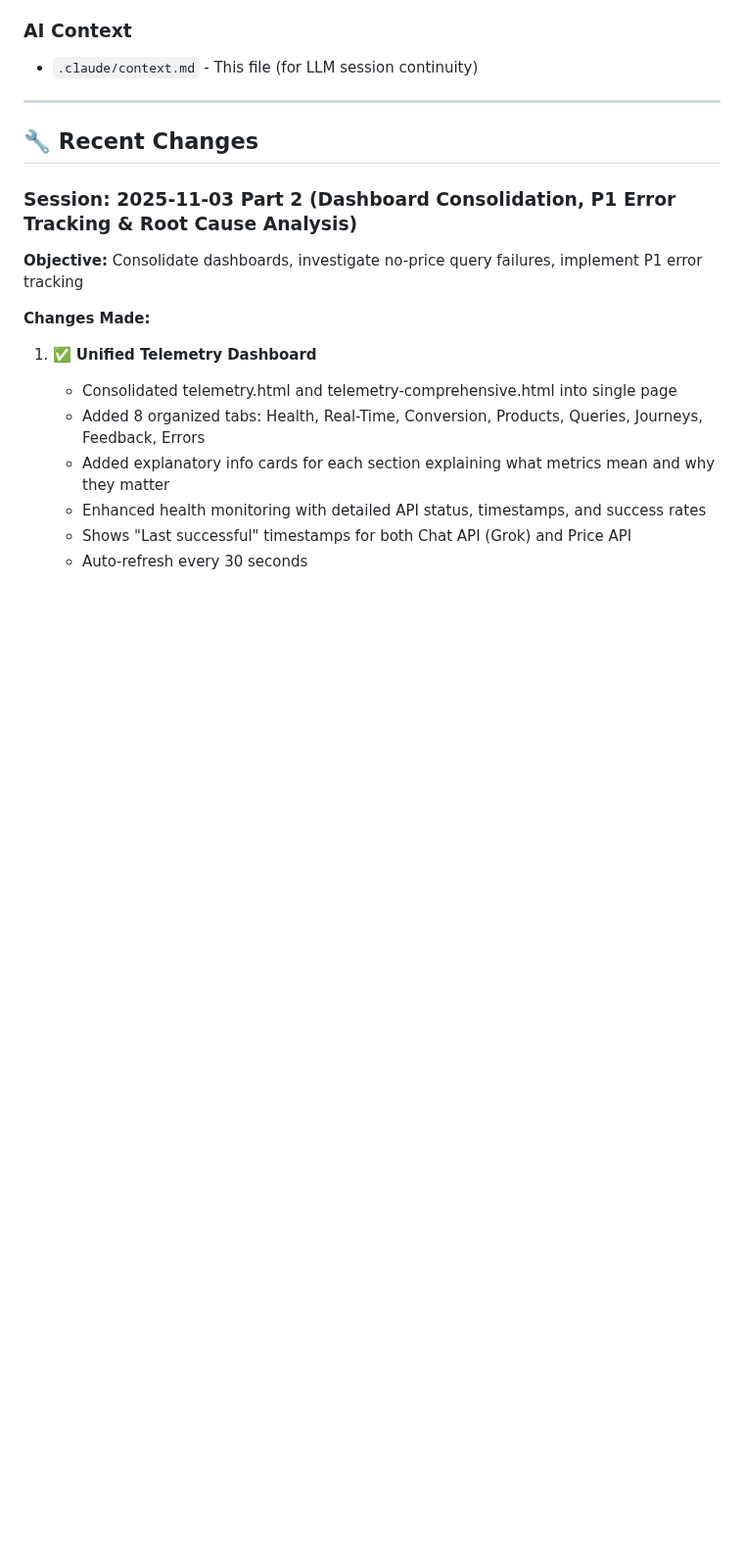
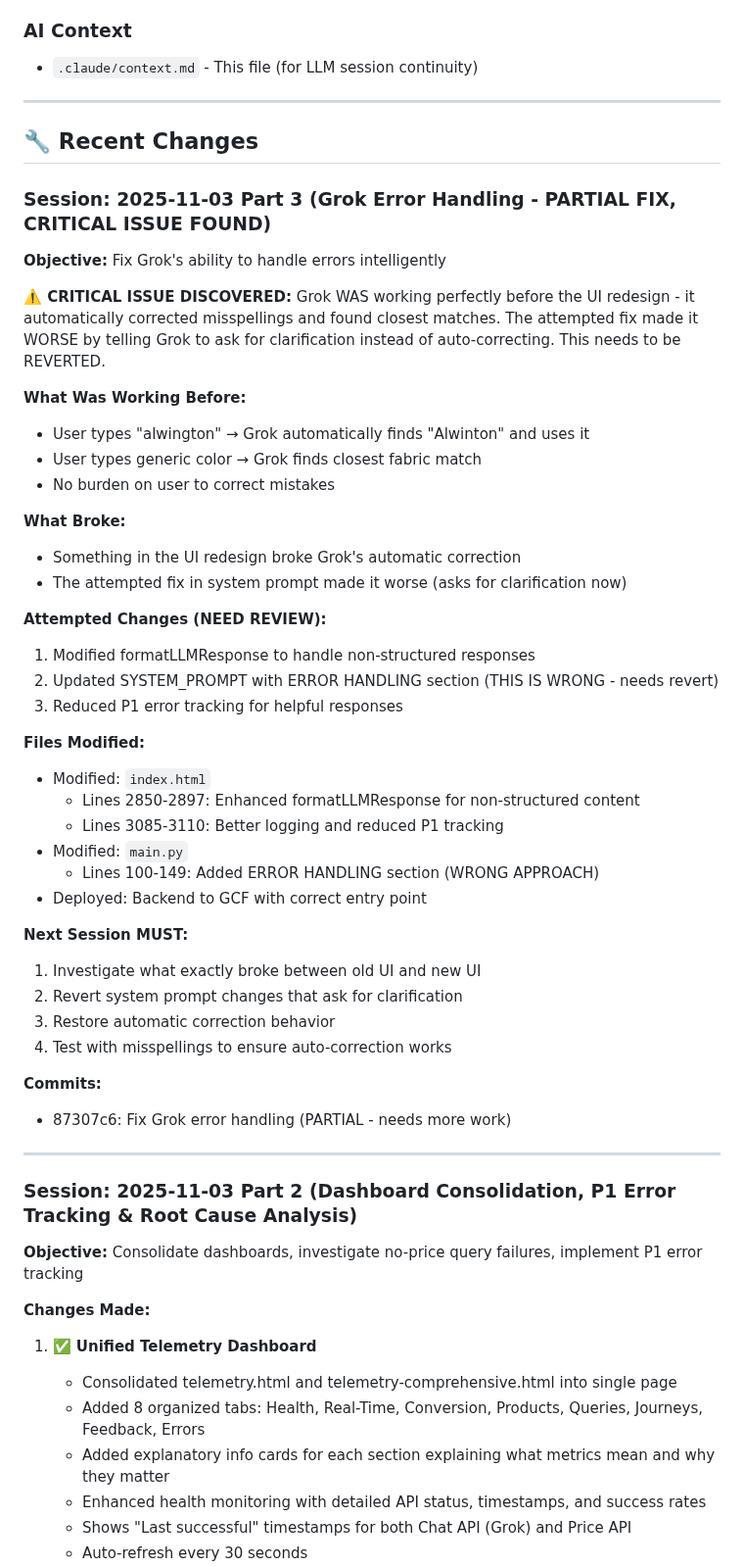
Before and after one commit to sameercodes28/ss-price-tool-v2, a Markdown page: .claude/context.md, the part around one of its changes. Shown at 98% size. Rendered like a GitHub page; blank space fills up the shorter version.

Commit message:
CRITICAL: Document Grok auto-correction regression
IMPORTANT: Grok's automatic correction is BROKEN after UI redesign

What was working before:
- Grok automatically corrected misspellings (alwington → Alwinton)
- Found closest matches without asking user
- Zero burden on user for corrections

What's broken now:
- Grok fails to auto-correct and returns errors
- Today's 'fix' made it WORSE by asking for clarification

Next session MUST:
1. Compare old vs new index.html
2. Find what changed in /chat endpoint calls
3. Revert today's SYSTEM_PROMPT changes
4. Restore automatic correction behavior

This is a CRITICAL regression that removes a key feature!

```diff
--- a/.claude/context.md
+++ b/.claude/context.md
@@ -96,6 +115,46 @@ All infrastructure is deployed and operational!
 ---
 
 ## 🔧 Recent Changes
+
+### Session: 2025-11-03 Part 3 (Grok Error Handling - PARTIAL FIX, CRITICAL ISSUE FOUND)
+
+**Objective:** Fix Grok's ability to handle errors intelligently
+
+**⚠️ CRITICAL ISSUE DISCOVERED:**
+Grok WAS working perfectly before the UI redesign - it automatically corrected misspellings and found closest matches. The attempted fix made it WORSE by telling Grok to ask for clarification instead of auto-correcting. This needs to be REVERTED.
+
+**What Was Working Before:**
+- User types "alwington" → Grok automatically finds "Alwinton" and uses it
+- User types generic color → Grok finds closest fabric match
+- No burden on user to correct mistakes
+
+**What Broke:**
+- Something in the UI redesign broke Grok's automatic correction
+- The attempted fix in system prompt made it worse (asks for clarification now)
+
+**Attempted Changes (NEED REVIEW):**
+1. Modified formatLLMResponse to handle non-structured responses
+2. Updated SYSTEM_PROMPT with ERROR HANDLING section (THIS IS WRONG - needs revert)
+3. Reduced P1 error tracking for helpful responses
+
+**Files Modified:**
+- Modified: `index.html`
+  - Lines 2850-2897: Enhanced formatLLMResponse for non-structured content
+  - Lines 3085-3110: Better logging and reduced P1 tracking
+- Modified: `main.py`
+  - Lines 100-149: Added ERROR HANDLING section (WRONG APPROACH)
+- Deployed: Backend to GCF with correct entry point
+
+**Next Session MUST:**
+1. Investigate what exactly broke between old UI and new UI
+2. Revert system prompt changes that ask for clarification
+3. Restore automatic correction behavior
+4. Test with misspellings to ensure auto-correction works
+
+**Commits:**
+- 87307c6: Fix Grok error handling (PARTIAL - needs more work)
+
+---
 
 ### Session: 2025-11-03 Part 2 (Dashboard Consolidation, P1 Error Tracking & Root Cause Analysis)
 
```
Also changed, not shown: other parts of .claude/context.md (+20 -1 lines).
